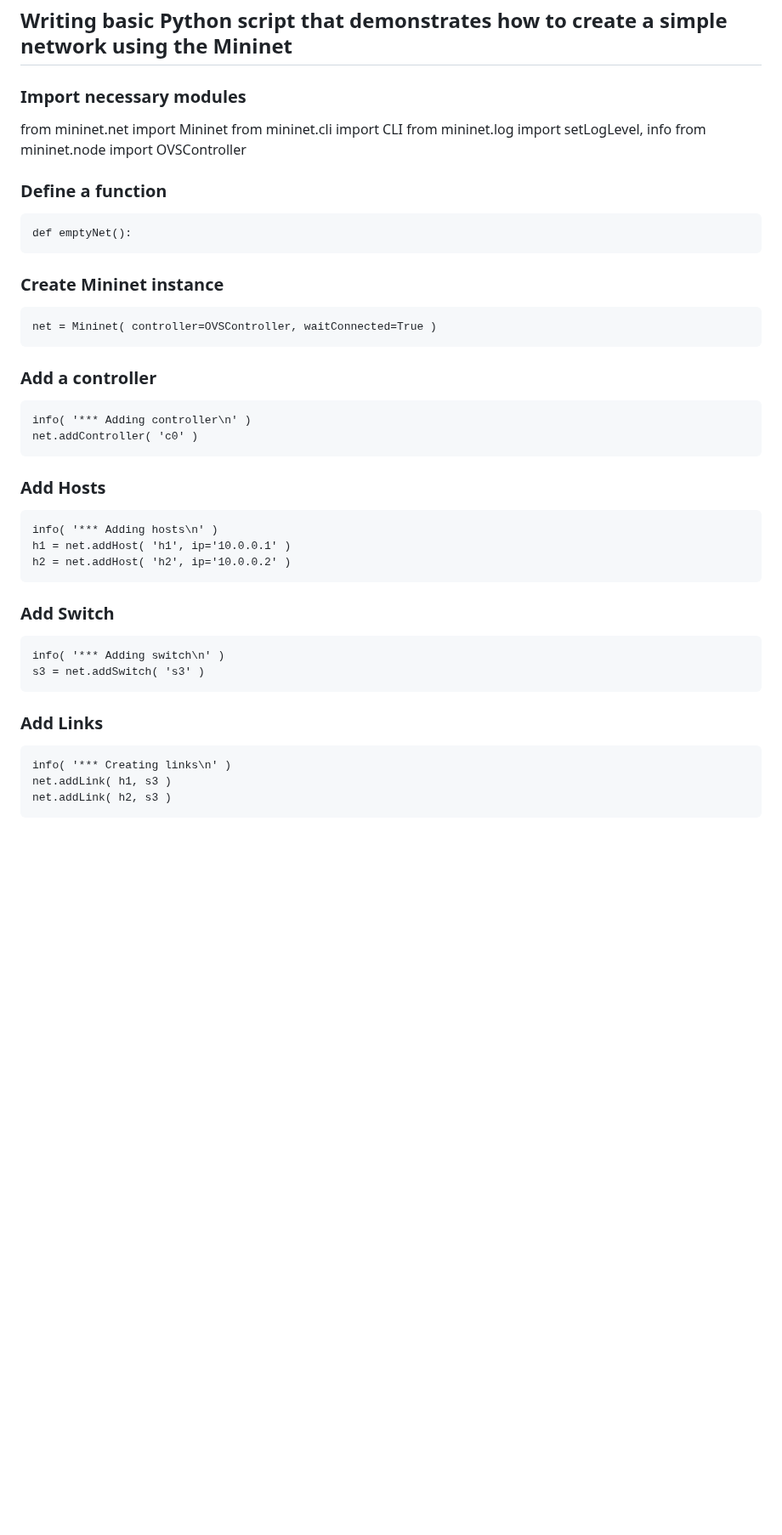
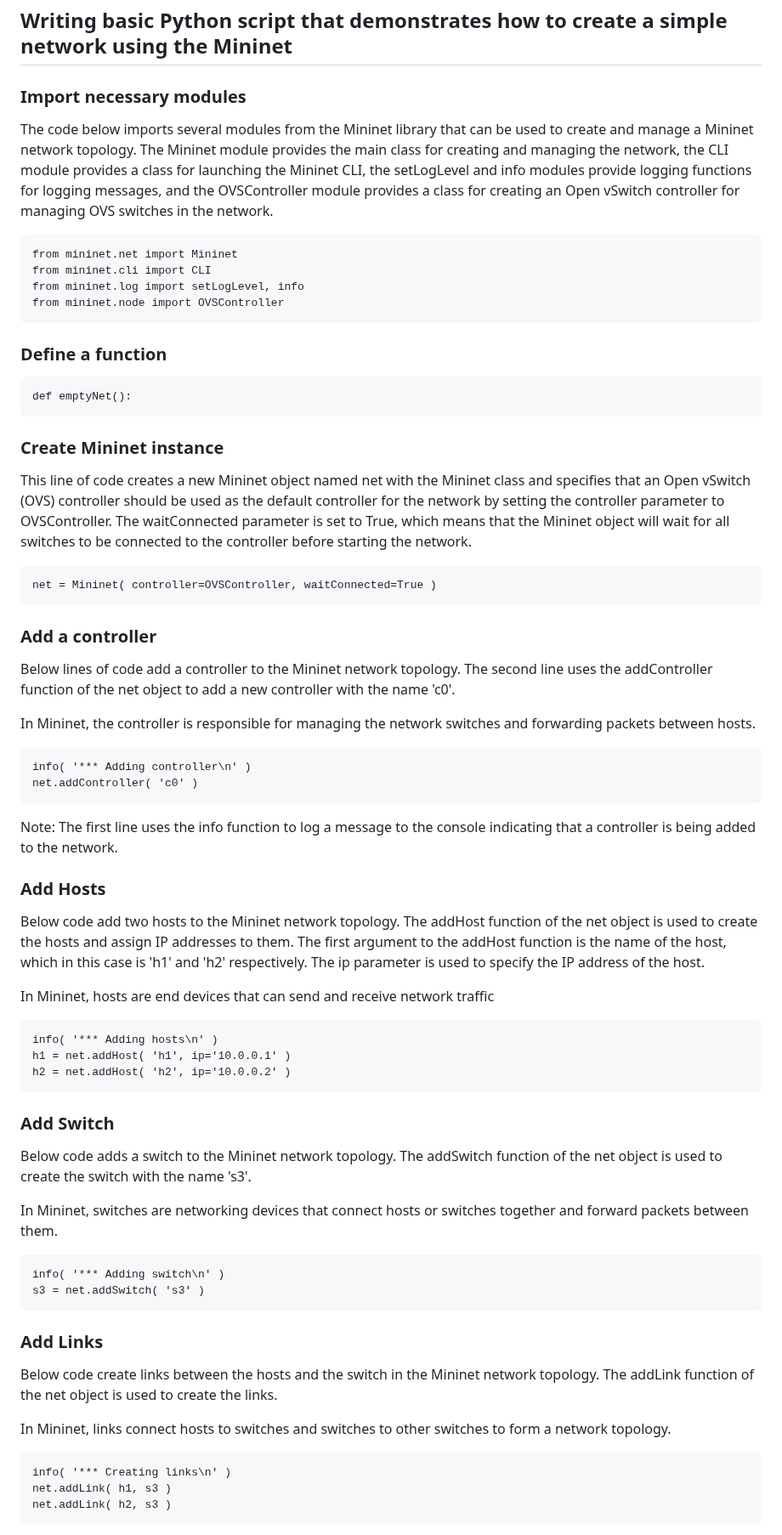
Before and after one commit to SNL-UCSB/cs-176b-tutorials-spring23, a Markdown page: tutorial3/README.md, the part around one of its changes. Shown at 85% size. GitHub-like rendering; blank space fills up the shorter version.

````diff
--- a/tutorial3/README.md
+++ b/tutorial3/README.md
@@ -9,37 +9,57 @@ In this tutorial we will create a basic topology consisting of 2 hosts and a swi
 ## Writing basic Python script that demonstrates how to create a simple network using the Mininet
 
 ### Import necessary modules
+The code below imports several modules from the Mininet library that can be used to create and manage a Mininet network topology. The Mininet module provides the main class for creating and managing the network, the CLI module provides a class for launching the Mininet CLI, the setLogLevel and info modules provide logging functions for logging messages, and the OVSController module provides a class for creating an Open vSwitch controller for managing OVS switches in the network.
+
+```
 from mininet.net import Mininet
 from mininet.cli import CLI
 from mininet.log import setLogLevel, info
 from mininet.node import OVSController
-
+```
 ### Define a function
 ```
 def emptyNet():
 ```
 ### Create Mininet instance
+This line of code creates a new Mininet object named net with the Mininet class and specifies that an Open vSwitch (OVS) controller should be used as the default controller for the network by setting the controller parameter to OVSController. The waitConnected parameter is set to True, which means that the Mininet object will wait for all switches to be connected to the controller before starting the network.
 ```
 net = Mininet( controller=OVSController, waitConnected=True )
 ```
 ### Add a controller
+Below lines of code add a controller to the Mininet network topology. The second line uses the addController function of the net object to add a new controller with the name 'c0'.
+
+In Mininet, the controller is responsible for managing the network switches and forwarding packets between hosts.
 ```
 info( '*** Adding controller\n' )
 net.addController( 'c0' )
 ```
+
+Note: The first line uses the info function to log a message to the console indicating that a controller is being added to the network.
+
 ### Add Hosts
+Below code add two hosts to the Mininet network topology. The addHost function of the net object is used to create the hosts and assign IP addresses to them. The first argument to the addHost function is the name of the host, which in this case is 'h1' and 'h2' respectively. The ip parameter is used to specify the IP address of the host.
+
+In Mininet, hosts are end devices that can send and receive network traffic
+
 ```
 info( '*** Adding hosts\n' )
 h1 = net.addHost( 'h1', ip='10.0.0.1' )
 h2 = net.addHost( 'h2', ip='10.0.0.2' )
 ```
 ### Add Switch
+Below code adds a switch to the Mininet network topology. The addSwitch function of the net object is used to create the switch with the name 's3'.
+
+In Mininet, switches are networking devices that connect hosts or switches together and forward packets between them.
 ```
 info( '*** Adding switch\n' )
 s3 = net.addSwitch( 's3' )
 ```
 
 ### Add Links
+Below code create links between the hosts and the switch in the Mininet network topology. The addLink function of the net object is used to create the links.
+
+In Mininet, links connect hosts to switches and switches to other switches to form a network topology.
 ```
 info( '*** Creating links\n' )
 net.addLink( h1, s3 )
````
Also changed, not shown: other parts of tutorial3/README.md (+17 -8 lines).
